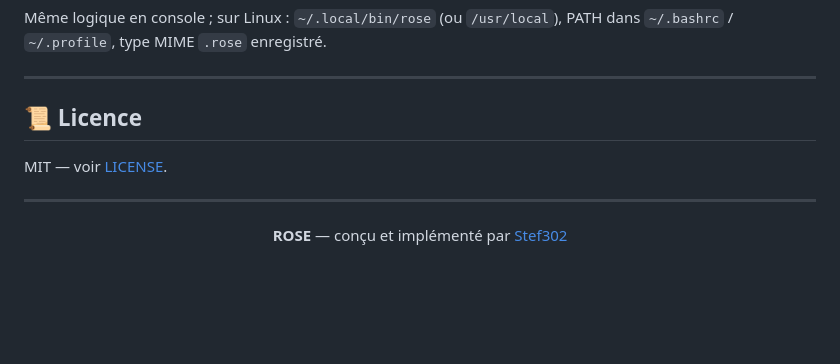
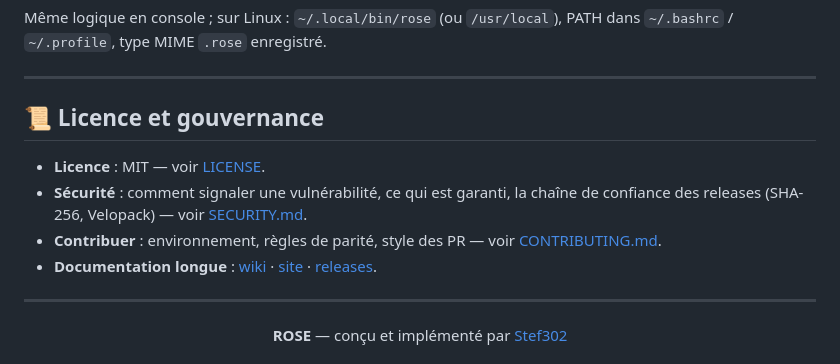
Before and after one commit to Stef302/Rose, a Markdown page: README.md, the part around the change. GitHub-like rendering; blank space fills up the shorter version.

Commit message:
docs: README — section gouvernance (licence, sécurité, contribution, wiki)

```diff
--- a/README.md
+++ b/README.md
@@ -531,9 +531,14 @@ PATH dans `~/.bashrc` / `~/.profile`, type MIME `.rose` enregistré.
 
 ---
 
-## 📜 Licence
+## 📜 Licence et gouvernance
 
-MIT — voir [LICENSE](LICENSE).
+- **Licence** : MIT — voir [LICENSE](LICENSE).
+- **Sécurité** : comment signaler une vulnérabilité, ce qui est garanti, la
+  chaîne de confiance des releases (SHA-256, Velopack) — voir [SECURITY.md](SECURITY.md).
+- **Contribuer** : environnement, règles de parité, style des PR — voir [CONTRIBUTING.md](CONTRIBUTING.md).
+- **Documentation longue** : [wiki](https://github.com/Stef302/Rose/wiki) ·
+  [site](https://stef302.github.io/Rose/) · [releases](https://github.com/Stef302/Rose/releases).
 
 ---
 
```
